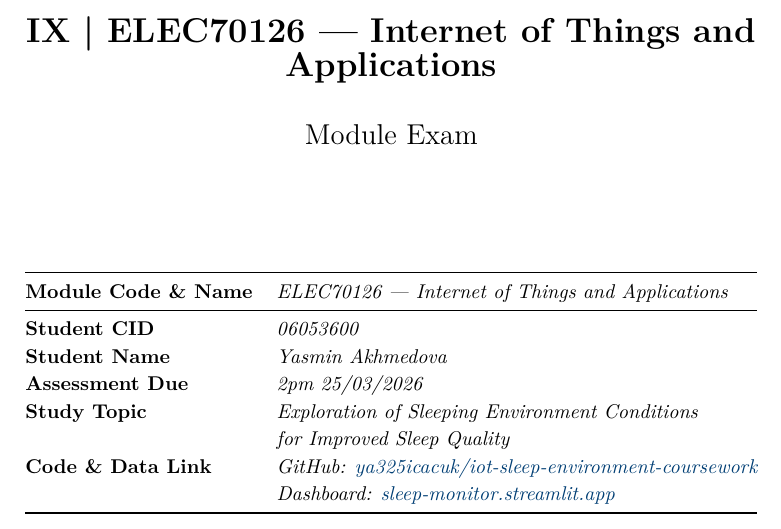
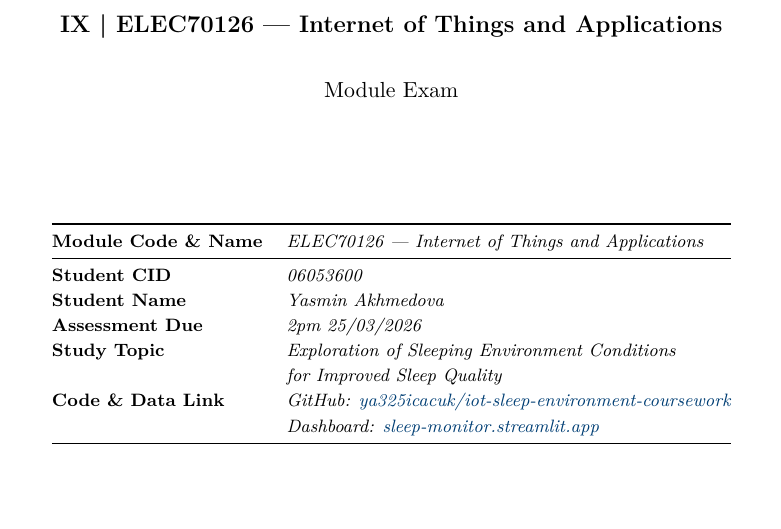
Before and after one commit to ya325icacuk/iot-sleep-environment-coursework, a LaTeX document (report/main.tex): part of page 1 of 15 before the commit and part of page 1 of 12 after it, cut so that both start at the same text, the shorter picture padded with empty space. Compiled offline with pdfLaTeX.

Commit message:
Reduce font to 9pt and margins to 2cm
Switch from article to extarticle class to support 9pt font.
Reduce margins from 2.5cm to 2cm for more content per page.

Co-Authored-By: Claude Opus 4.6 <noreply@anthropic.com>

```diff
--- a/report/main.tex
+++ b/report/main.tex
@@ -1,10 +1,10 @@
-\documentclass[10pt,a4paper]{article}
+\documentclass[9pt,a4paper]{extarticle}
 
 % ── Packages ──────────────────────────────────────────────────────────
 \usepackage[utf8]{inputenc}
 \usepackage[T1]{fontenc}
 \usepackage{lmodern}
-\usepackage[margin=2.5cm]{geometry}
+\usepackage[margin=2cm]{geometry}
 \usepackage{graphicx}
 \usepackage{booktabs}
 \usepackage{array}
```
